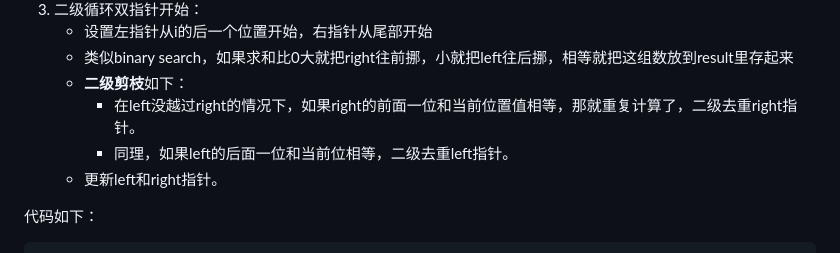
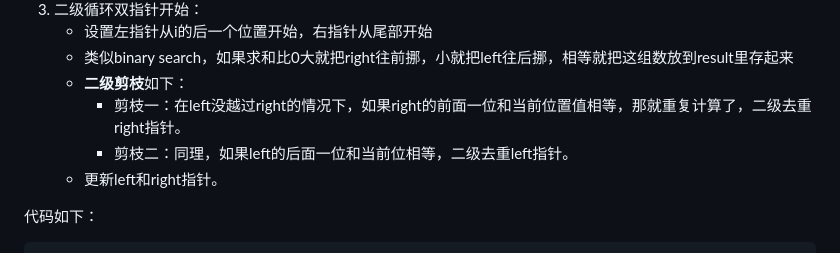
Before and after one commit to yukiy927/lcdiary.github.io, a Markdown page: Day07哈希表打卡.md, the part around the change. GitHub-like rendering.

```diff
--- a/Day07哈希表打卡.md
+++ b/Day07哈希表打卡.md
@@ -220,8 +220,8 @@ class Solution:
     - 设置左指针从i的后一个位置开始，右指针从尾部开始
     - 类似binary search，如果求和比0大就把right往前挪，小就把left往后挪，相等就把这组数放到result里存起来
     - **二级剪枝**如下：
-        - 在left没越过right的情况下，如果right的前面一位和当前位置值相等，那就重复计算了，二级去重right指针。
-        - 同理，如果left的后面一位和当前位相等，二级去重left指针。
+        - 剪枝一：在left没越过right的情况下，如果right的前面一位和当前位置值相等，那就重复计算了，二级去重right指针。
+        - 剪枝二：同理，如果left的后面一位和当前位相等，二级去重left指针。
     - 更新left和right指针。
 
 代码如下：
```
